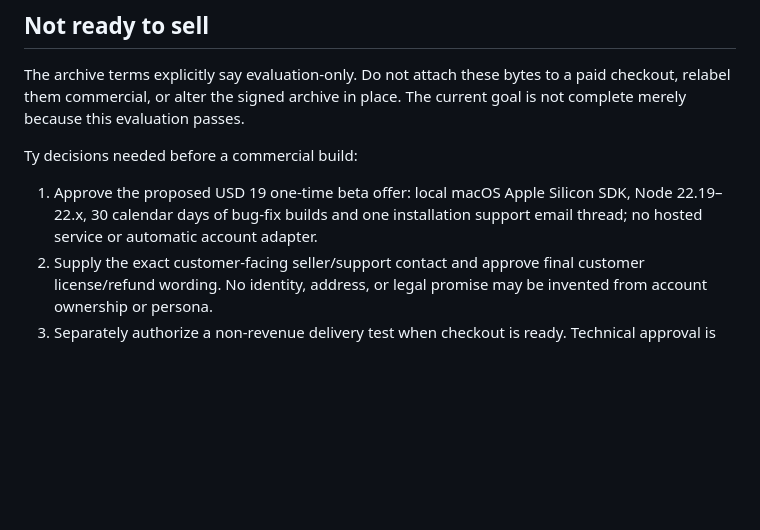
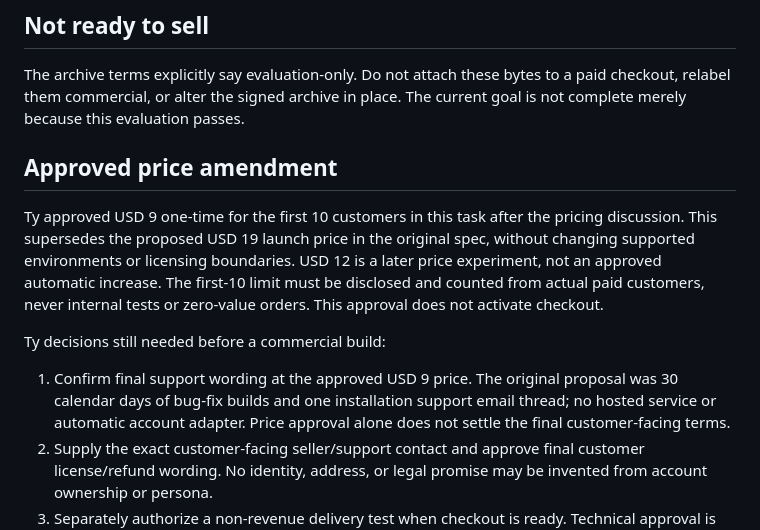
Before and after one commit to patternstatic/trajecta-memory, a Markdown page: docs/evidence/2026-09-05-activation-handoff.md, the part around the change. Drawn GitHub-style; blank space fills up the shorter version.

Commit message:
docs: record approved nine-dollar early beta price

```diff
--- a/docs/evidence/2026-09-05-activation-handoff.md
+++ b/docs/evidence/2026-09-05-activation-handoff.md
@@ -23,11 +23,21 @@ The archive terms explicitly say evaluation-only. Do not attach these bytes to
 a paid checkout, relabel them commercial, or alter the signed archive in place.
 The current goal is not complete merely because this evaluation passes.
 
-Ty decisions needed before a commercial build:
+## Approved price amendment
 
-1. Approve the proposed USD 19 one-time beta offer: local macOS Apple Silicon
-   SDK, Node 22.19–22.x, 30 calendar days of bug-fix builds and one installation
-   support email thread; no hosted service or automatic account adapter.
+Ty approved USD 9 one-time for the first 10 customers in this task after the
+pricing discussion. This supersedes the proposed USD 19 launch price in the
+original spec, without changing supported environments or licensing boundaries.
+USD 12 is a later price experiment, not an approved automatic increase. The
+first-10 limit must be disclosed and counted from actual paid customers, never
+internal tests or zero-value orders. This approval does not activate checkout.
+
+Ty decisions still needed before a commercial build:
+
+1. Confirm final support wording at the approved USD 9 price. The original
+   proposal was 30 calendar days of bug-fix builds and one installation support
+   email thread; no hosted service or automatic account adapter. Price approval
+   alone does not settle the final customer-facing terms.
 2. Supply the exact customer-facing seller/support contact and approve final
    customer license/refund wording. No identity, address, or legal promise may
    be invented from account ownership or persona.
```
